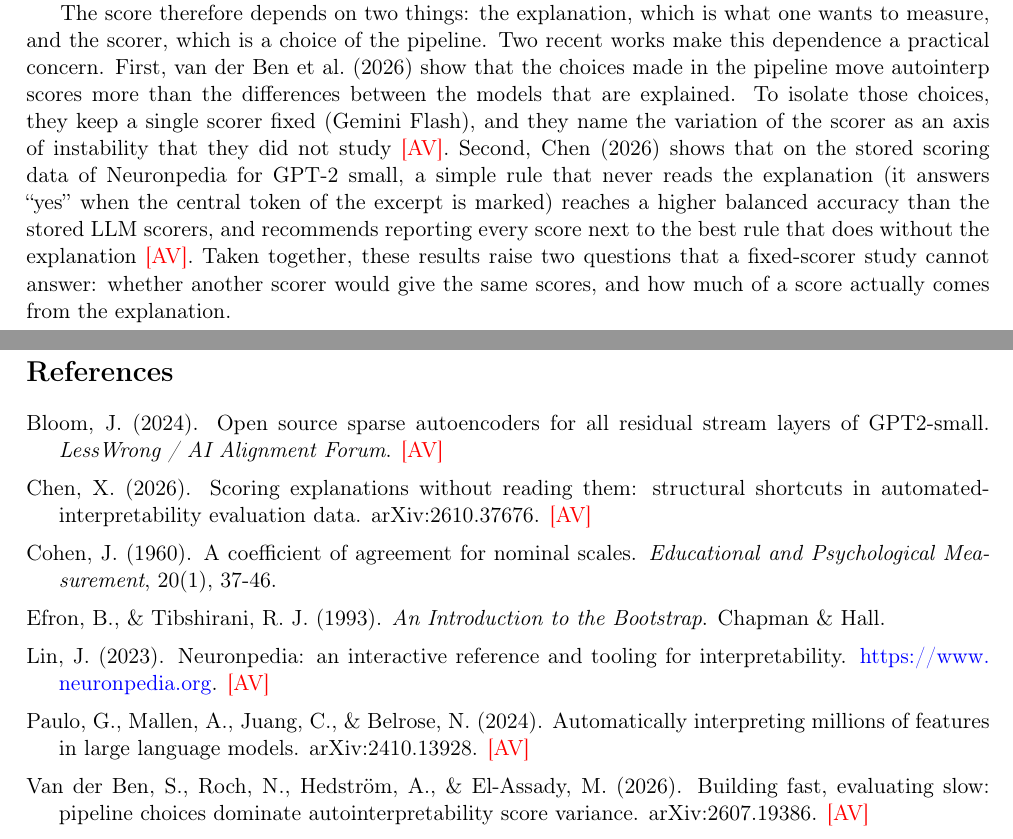
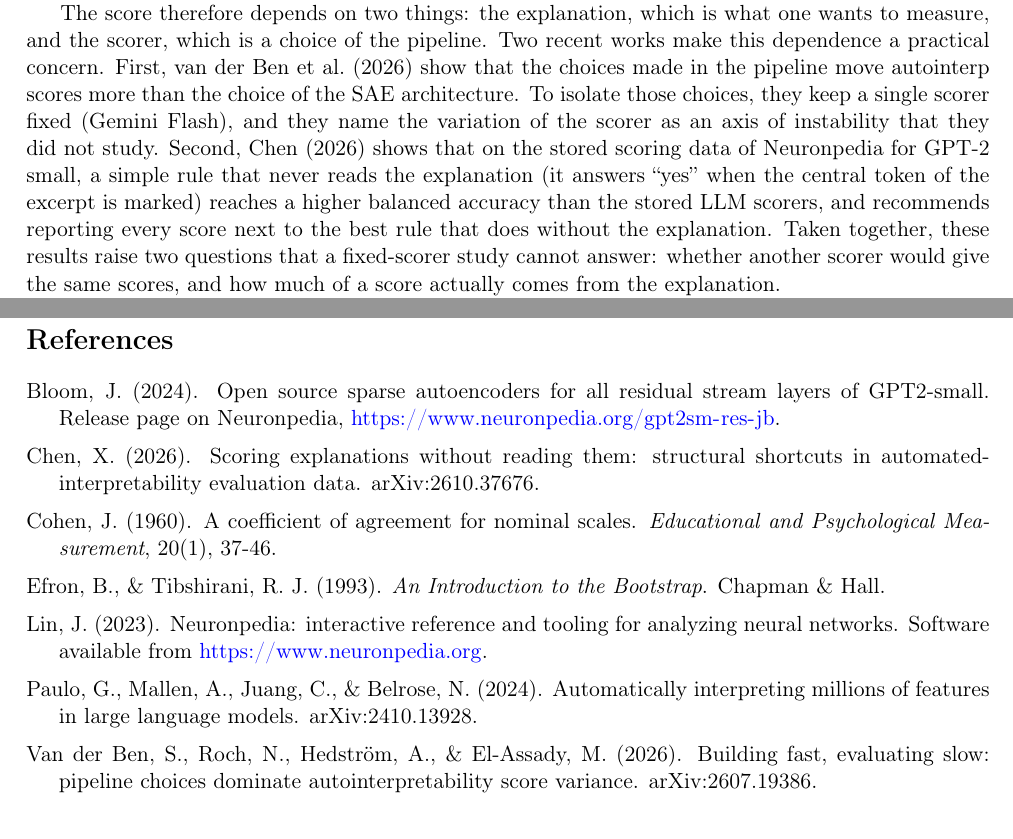
Before and after one commit to chadlis/scorer-agreement, a LaTeX paper (report/report_extended.tex): two parts of pages 1 and 9 of 11, joined at a grey line, cut so that both start at the same text. Compiled offline with pdfLaTeX.

Commit message:
Check every reference at its source and correct three claims
Van der Ben et al. compare pipeline choices with SAE architectures, not
with the explained models. Paulo et al. compare three scorers (Claude
Sonnet 3.5, Llama 70B, Llama 8B, appendix F.7) through median scores, not
correlations between scorers. The Bloom reference points to the release
page on Neuronpedia, and the Neuronpedia reference uses the citation the
site recommends. Every [AV] mark is removed.

Co-Authored-By: Claude Opus 5.5 <noreply@anthropic.com>

```diff
--- a/report/report_extended.tex
+++ b/report/report_extended.tex
@@ -73,14 +73,13 @@ explanation.
 The score therefore depends on two things: the explanation, which is what one wants to
 measure, and the scorer, which is a choice of the pipeline. Two recent works make this
 dependence a practical concern. First, van der Ben et al.\ (2026) show that the choices
-made in the pipeline move autointerp scores more than the differences between the models
-that are explained. To isolate those choices, they keep a single scorer fixed (Gemini
-Flash), and they name the variation of the scorer as an axis of instability that they
-did not study \av. Second, Chen (2026) shows that on the stored scoring data of
+made in the pipeline move autointerp scores more than the choice of the SAE architecture.
+To isolate those choices, they keep a single scorer fixed (Gemini Flash), and they name
+the variation of the scorer as an axis of instability that they did not study. Second, Chen (2026) shows that on the stored scoring data of
 Neuronpedia for GPT-2 small, a simple rule that never reads the explanation (it answers
 ``yes'' when the central token of the excerpt is marked) reaches a higher balanced
 accuracy than the stored LLM scorers, and recommends reporting every score next to the
-best rule that does without the explanation \av. Taken together, these results raise
+best rule that does without the explanation. Taken together, these results raise
 two questions that a fixed-scorer study cannot answer: whether another scorer would give
 the same scores, and how much of a score actually comes from the explanation.
 
@@ -457,10 +456,11 @@ decision, reviewed the placebos and the plan, and read the divergent texts.
 \section*{References}
 
 \bibentree{Bloom, J. (2024). Open source sparse autoencoders for all residual stream
-layers of GPT2-small. \emph{LessWrong / AI Alignment Forum}. \av}
+layers of GPT2-small. Release page on Neuronpedia,
+\url{https://www.neuronpedia.org/gpt2sm-res-jb}.}
 
 \bibentree{Chen, X. (2026). Scoring explanations without reading them: structural
-shortcuts in automated-interpretability evaluation data. arXiv:2610.37676. \av}
+shortcuts in automated-interpretability evaluation data. arXiv:2610.37676.}
 
 \bibentree{Cohen, J. (1960). A coefficient of agreement for nominal scales.
 \emph{Educational and Psychological Measurement}, 20(1), 37-46.}
@@ -468,15 +468,15 @@ shortcuts in automated-interpretability evaluation data. arXiv:2610.37676. \av}
 \bibentree{Efron, B., \& Tibshirani, R. J. (1993). \emph{An Introduction to the
 Bootstrap}. Chapman \& Hall.}
 
-\bibentree{Lin, J. (2023). Neuronpedia: an interactive reference and tooling for
-interpretability. \url{https://www.neuronpedia.org}. \av}
+\bibentree{Lin, J. (2023). Neuronpedia: interactive reference and tooling for analyzing
+neural networks. Software available from \url{https://www.neuronpedia.org}.}
 
 \bibentree{Paulo, G., Mallen, A., Juang, C., \& Belrose, N. (2024). Automatically
-interpreting millions of features in large language models. arXiv:2410.13928. \av}
+interpreting millions of features in large language models. arXiv:2410.13928.}
 
 \bibentree{Van der Ben, S., Roch, N., Hedstr\"om, A., \& El-Assady, M. (2026). Building
 fast, evaluating slow: pipeline choices dominate autointerpretability score variance.
-arXiv:2607.19386. \av}
+arXiv:2607.19386.}
 
 \newpage
 \appendix
```
Also changed, not shown: report/report.tex (+8 -8 lines), report/report.pdf, report/report_extended.pdf, report/report_extended.tex (12 more changed lines).
